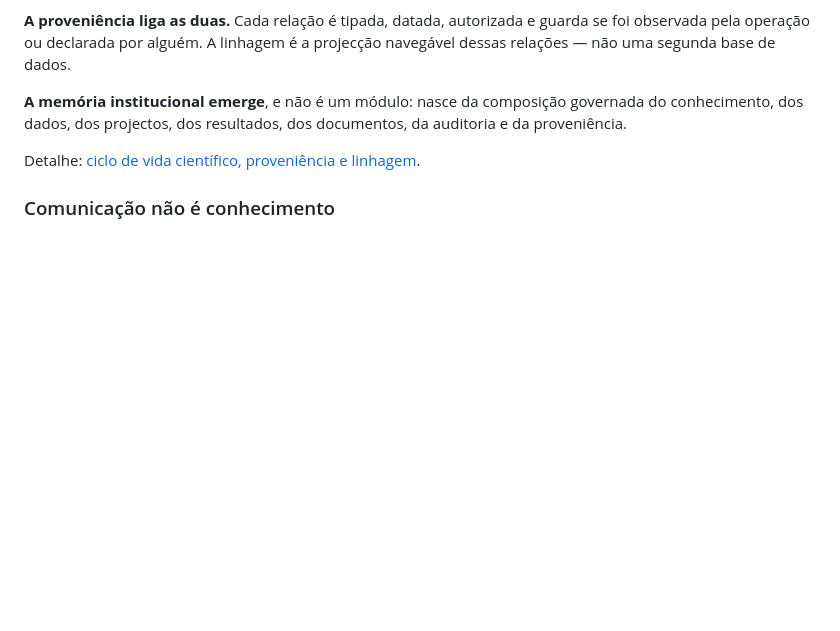
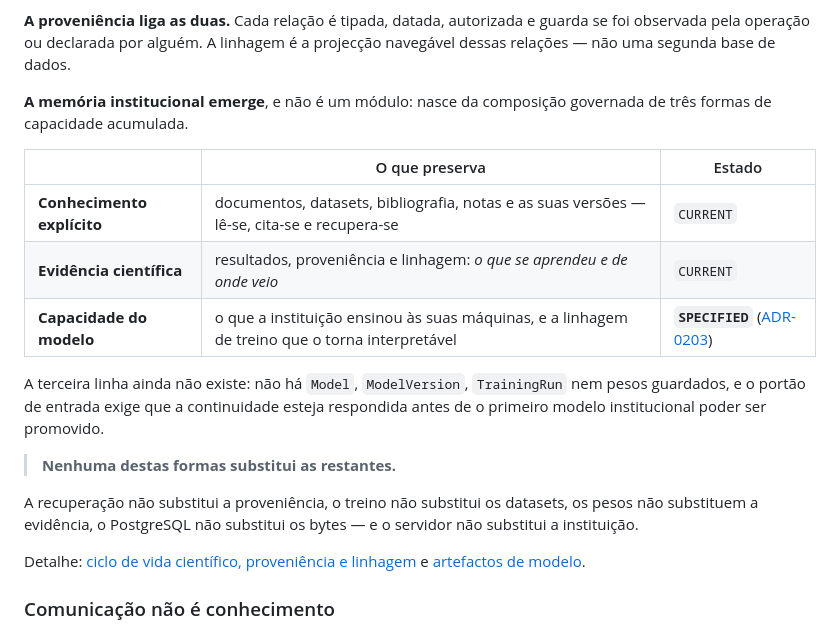
Before and after one commit to Ocinye/ocinye-os, a Markdown page: docs/architecture/README.md, the part around the change. GitHub-like rendering; blank space fills up the shorter version.

```diff
--- a/docs/architecture/README.md
+++ b/docs/architecture/README.md
@@ -375,10 +375,27 @@ guarda se foi observada pela operação ou declarada por alguém. A linhagem é
 projecção navegável dessas relações — não uma segunda base de dados.
 
 **A memória institucional emerge**, e não é um módulo: nasce da composição
-governada do conhecimento, dos dados, dos projectos, dos resultados, dos
-documentos, da auditoria e da proveniência.
+governada de três formas de capacidade acumulada.
 
-Detalhe: [ciclo de vida científico, proveniência e linhagem](scientific-lifecycle.md).
+| | O que preserva | Estado |
+|---|---|---|
+| **Conhecimento explícito** | documentos, datasets, bibliografia, notas e as suas versões — lê-se, cita-se e recupera-se | `CURRENT` |
+| **Evidência científica** | resultados, proveniência e linhagem: *o que se aprendeu e de onde veio* | `CURRENT` |
+| **Capacidade do modelo** | o que a instituição ensinou às suas máquinas, e a linhagem de treino que o torna interpretável | **`SPECIFIED`** ([ADR-0203](../adrs/0203-institutional-model-artifacts.md)) |
+
+A terceira linha ainda não existe: não há `Model`, `ModelVersion`,
+`TrainingRun` nem pesos guardados, e o portão de entrada exige que a
+continuidade esteja respondida antes de o primeiro modelo institucional poder
+ser promovido.
+
+> **Nenhuma destas formas substitui as restantes.**
+
+A recuperação não substitui a proveniência, o treino não substitui os datasets,
+os pesos não substituem a evidência, o PostgreSQL não substitui os bytes — e o
+servidor não substitui a instituição.
+
+Detalhe: [ciclo de vida científico, proveniência e linhagem](scientific-lifecycle.md)
+e [artefactos de modelo](../adrs/0203-institutional-model-artifacts.md).
 
 ### Comunicação não é conhecimento
 
```
Also changed, not shown: README.md (+65 -4 lines).
